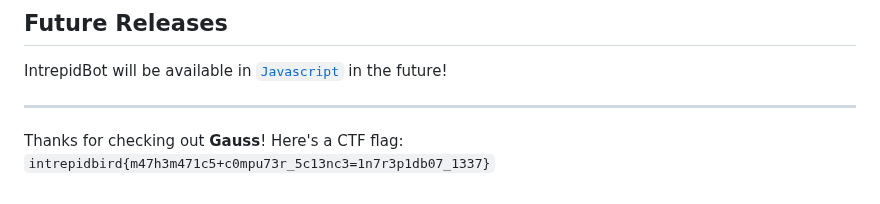
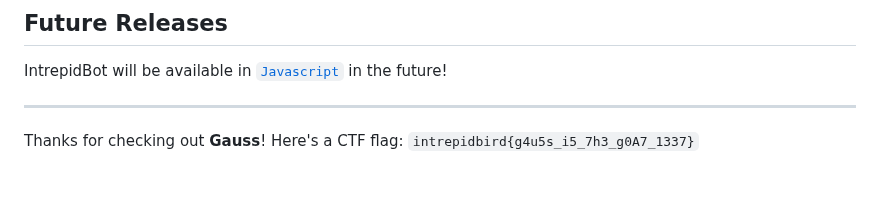
Before and after one commit to intrepidbird/gauss, a Markdown page: README.md, the part around the change. Drawn GitHub-style.

```diff
--- a/README.md
+++ b/README.md
@@ -107,4 +107,4 @@ IntrepidBot will be available in [`Javascript`](https://github.com/intrepidbird/
 
 ---------------------------------------------------------------------------------------------------------------------------------------------------------------------------------------------------
 Thanks for checking out **Gauss**!
-Here's a CTF flag: `intrepidbird{m47h3m471c5+c0mpu73r_5c13nc3=1n7r3p1db07_1337}`
+Here's a CTF flag: `intrepidbird{g4u5s_i5_7h3_g0A7_1337}`
```
